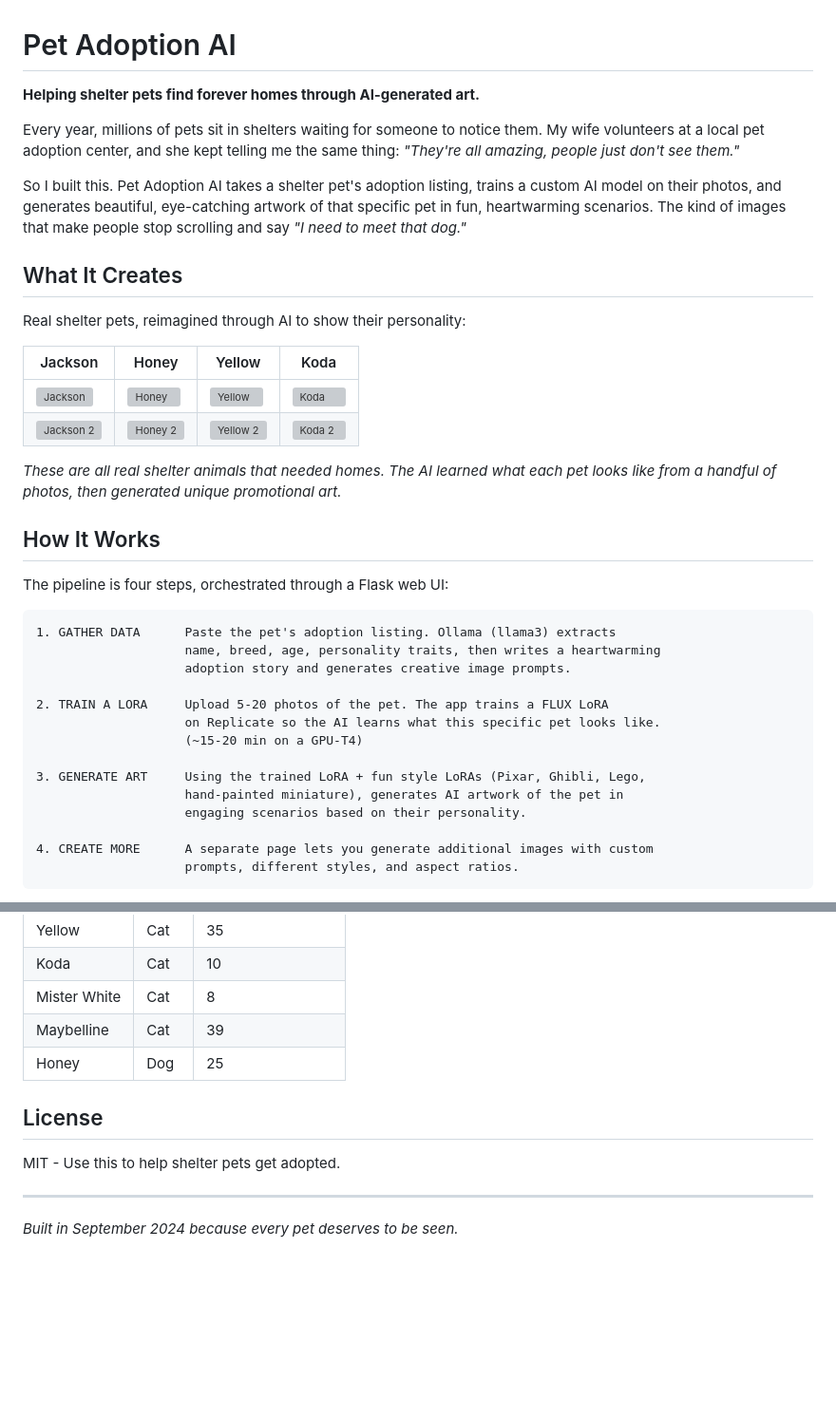
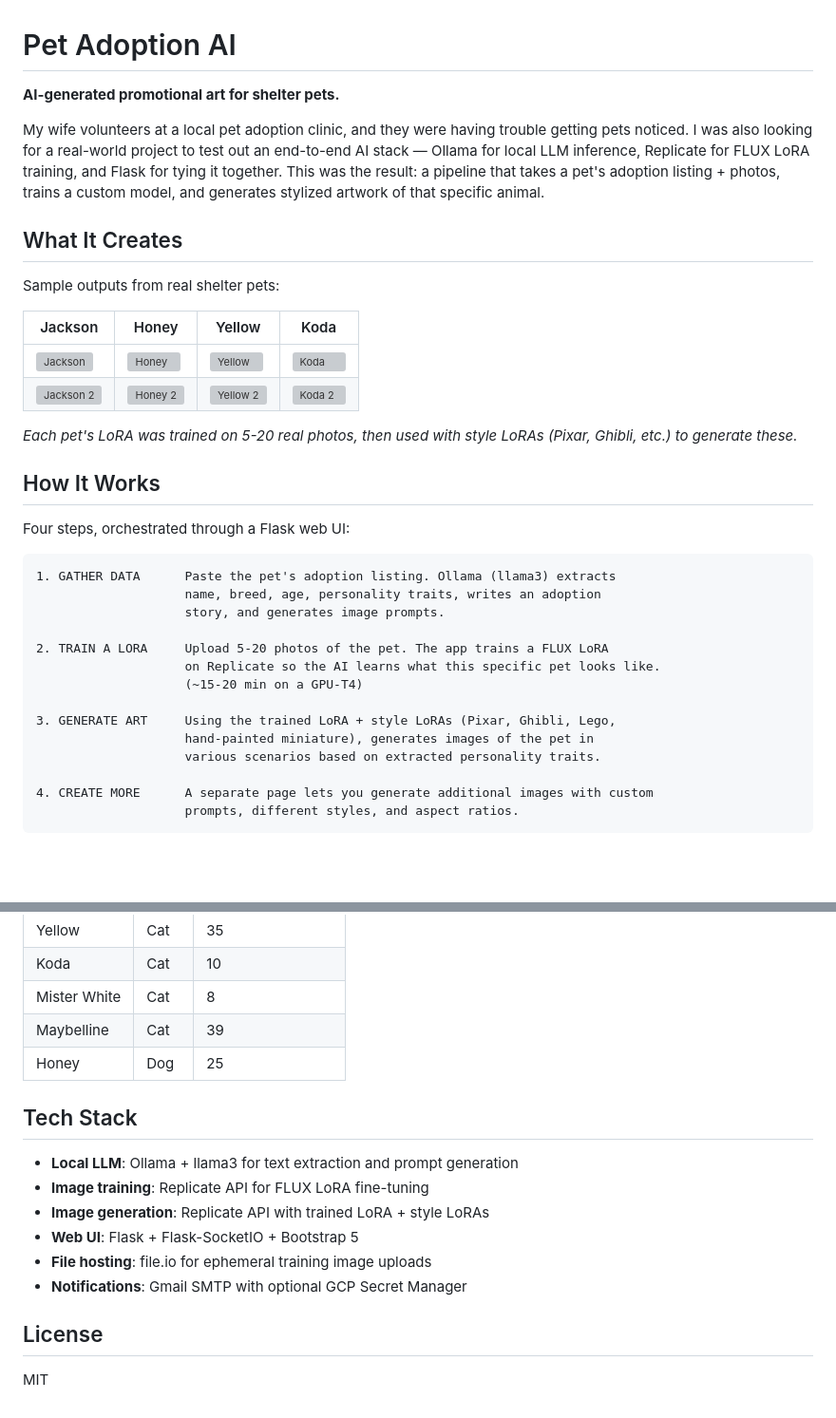
Before and after one commit to tillo13/pet-adoption-ai, a Markdown page: README.md, 2 parts joined by grey strips. Shown at 95% size. Rendered like a GitHub page; blank space fills up the shorter version; grey boxes are pictures that could not be loaded.

Commit message:
Update README: more factual tone, add tech stack section

````diff
--- a/README.md
+++ b/README.md
@@ -1,38 +1,36 @@
 # Pet Adoption AI
 
-**Helping shelter pets find forever homes through AI-generated art.**
+**AI-generated promotional art for shelter pets.**
 
-Every year, millions of pets sit in shelters waiting for someone to notice them. My wife volunteers at a local pet adoption center, and she kept telling me the same thing: *"They're all amazing, people just don't see them."*
-
-So I built this. Pet Adoption AI takes a shelter pet's adoption listing, trains a custom AI model on their photos, and generates beautiful, eye-catching artwork of that specific pet in fun, heartwarming scenarios. The kind of images that make people stop scrolling and say *"I need to meet that dog."*
+My wife volunteers at a local pet adoption clinic, and they were having trouble getting pets noticed. I was also looking for a real-world project to test out an end-to-end AI stack — Ollama for local LLM inference, Replicate for FLUX LoRA training, and Flask for tying it together. This was the result: a pipeline that takes a pet's adoption listing + photos, trains a custom model, and generates stylized artwork of that specific animal.
 
 ## What It Creates
 
-Real shelter pets, reimagined through AI to show their personality:
+Sample outputs from real shelter pets:
 
 | Jackson | Honey | Yellow | Koda |
 |---------|-------|--------|------|
 | ![Jackson](sample_outputs/jackson/jackson_1.png) | ![Honey](sample_outputs/honey/honey_1.png) | ![Yellow](sample_outputs/yellow/yellow_1.png) | ![Koda](sample_outputs/koda/koda_1.png) |
 | ![Jackson 2](sample_outputs/jackson/jackson_2.png) | ![Honey 2](sample_outputs/honey/honey_2.png) | ![Yellow 2](sample_outputs/yellow/yellow_2.png) | ![Koda 2](sample_outputs/koda/koda_2.png) |
 
-*These are all real shelter animals that needed homes. The AI learned what each pet looks like from a handful of photos, then generated unique promotional art.*
+*Each pet's LoRA was trained on 5-20 real photos, then used with style LoRAs (Pixar, Ghibli, etc.) to generate these.*
 
 ## How It Works
 
-The pipeline is four steps, orchestrated through a Flask web UI:
+Four steps, orchestrated through a Flask web UI:
 
 ```
 1. GATHER DATA      Paste the pet's adoption listing. Ollama (llama3) extracts
-                    name, breed, age, personality traits, then writes a heartwarming
-                    adoption story and generates creative image prompts.
+                    name, breed, age, personality traits, writes an adoption
+                    story, and generates image prompts.
 
 2. TRAIN A LORA     Upload 5-20 photos of the pet. The app trains a FLUX LoRA
                     on Replicate so the AI learns what this specific pet looks like.
                     (~15-20 min on a GPU-T4)
 
-3. GENERATE ART     Using the trained LoRA + fun style LoRAs (Pixar, Ghibli, Lego,
-                    hand-painted miniature), generates AI artwork of the pet in
-                    engaging scenarios based on their personality.
+3. GENERATE ART     Using the trained LoRA + style LoRAs (Pixar, Ghibli, Lego,
+                    hand-painted miniature), generates images of the pet in
+                    various scenarios based on extracted personality traits.
 
 4. CREATE MORE      A separate page lets you generate additional images with custom
                     prompts, different styles, and aspect ratios.
@@ -149,10 +147,15 @@ This project processed 7 real shelter animals:
 | Maybelline | Cat | 39 |
 | Honey | Dog | 25 |
 
+## Tech Stack
+
+- **Local LLM**: Ollama + llama3 for text extraction and prompt generation
+- **Image training**: Replicate API for FLUX LoRA fine-tuning
+- **Image generation**: Replicate API with trained LoRA + style LoRAs
+- **Web UI**: Flask + Flask-SocketIO + Bootstrap 5
+- **File hosting**: file.io for ephemeral training image uploads
+- **Notifications**: Gmail SMTP with optional GCP Secret Manager
+
 ## License
 
-MIT - Use this to help shelter pets get adopted.
-
----
-
-*Built in September 2024 because every pet deserves to be seen.*
+MIT
````
